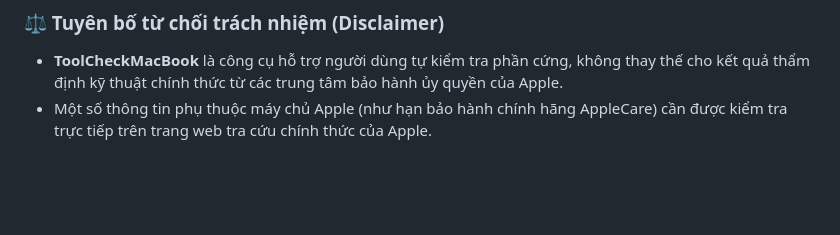
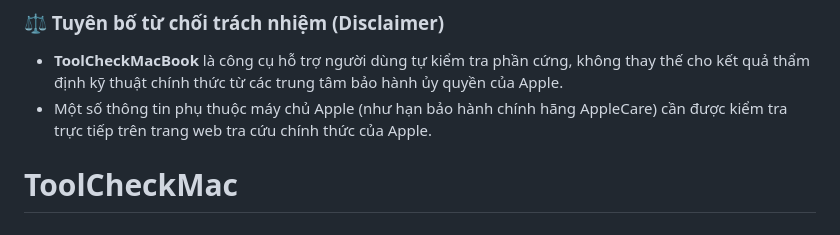
Before and after one commit to huytran1120/ToolCheckMac, a Markdown page: README.md, the part around the change. Rendered like a GitHub page; blank space fills up the shorter version.

```diff
--- a/README.md
+++ b/README.md
@@ -296,3 +296,4 @@ export TOOLCHECKMACBOOK_NOTARY_PROFILE="toolcheckmacbook-notary"
 
 - **ToolCheckMacBook** là công cụ hỗ trợ người dùng tự kiểm tra phần cứng, không thay thế cho kết quả thẩm định kỹ thuật chính thức từ các trung tâm bảo hành ủy quyền của Apple.
 - Một số thông tin phụ thuộc máy chủ Apple (như hạn bảo hành chính hãng AppleCare) cần được kiểm tra trực tiếp trên trang web tra cứu chính thức của Apple.
+# ToolCheckMac
```
